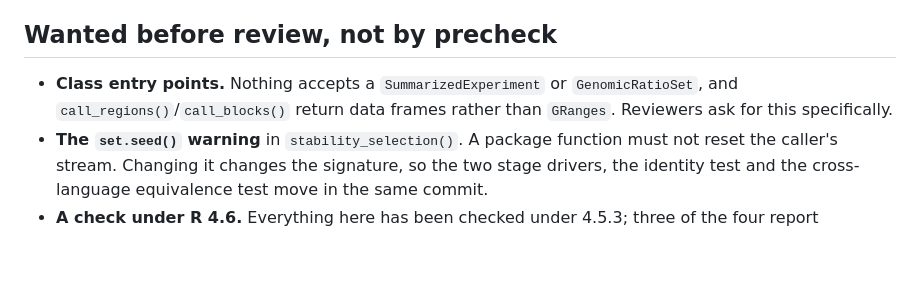
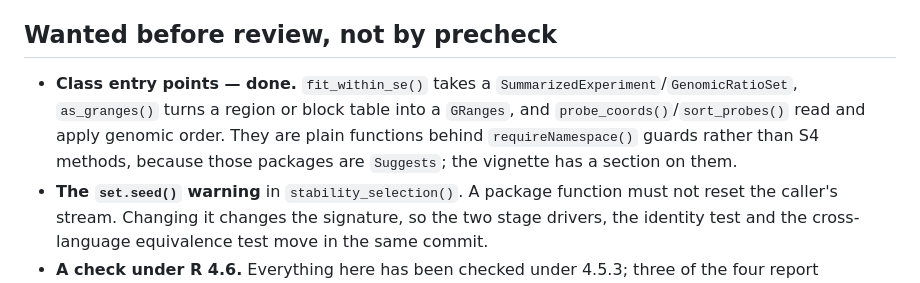
Before and after one commit to kkamieniecka/ewas-crossarray-harmonise, a Markdown page: docs/bioconductor-submission.md, the part around the change. Rendered like a GitHub page; blank space fills up the shorter version.

Commit message:
docs: class entry points are no longer a pre-review gap
They landed at d14493f; the submission runbook still listed them as missing
while docs/bioconductor-gaps.md already recorded them as closed.

```diff
--- a/docs/bioconductor-submission.md
+++ b/docs/bioconductor-submission.md
@@ -105,9 +105,12 @@ cannot be completed without them:
 
 ## Wanted before review, not by precheck
 
-- **Class entry points.** Nothing accepts a `SummarizedExperiment` or
-  `GenomicRatioSet`, and `call_regions()`/`call_blocks()` return data frames
-  rather than `GRanges`. Reviewers ask for this specifically.
+- **Class entry points — done.** `fit_within_se()` takes a
+  `SummarizedExperiment`/`GenomicRatioSet`, `as_granges()` turns a region or
+  block table into a `GRanges`, and `probe_coords()`/`sort_probes()` read and
+  apply genomic order. They are plain functions behind `requireNamespace()`
+  guards rather than S4 methods, because those packages are `Suggests`; the
+  vignette has a section on them.
 - **The `set.seed()` warning** in `stability_selection()`. A package function
   must not reset the caller's stream. Changing it changes the signature, so the
   two stage drivers, the identity test and the cross-language equivalence test
```
